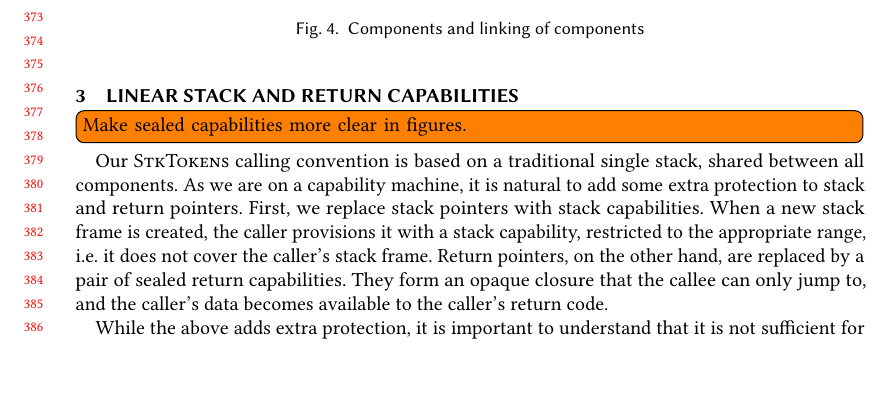
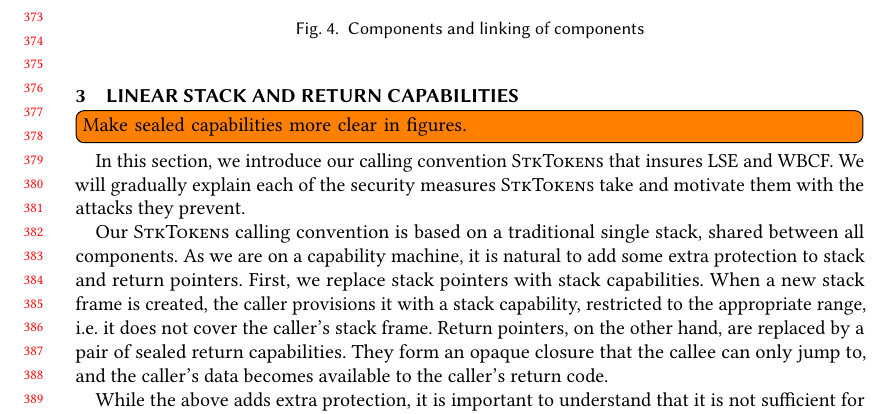
Before and after one commit to dominiquedevriese/capability-machine-reasoning-on-paper, a LaTeX paper (fully-abstract-comp/popl2019/paper.tex): part of page 8 of 16, cut so that both start at the same text, the shorter picture padded with empty space. Compiled offline with pdfLaTeX.

Commit message:
short introduction to section about stktokens.

```diff
--- a/fully-abstract-comp/popl2019/paper.tex
+++ b/fully-abstract-comp/popl2019/paper.tex
@@ -586,6 +586,9 @@ Some simplifications has been made in this presentation of \trgcm{} in this sect
 % \end{itemize}
 \section{Linear Stack and Return Capabilities}
 \todo[inline]{Make sealed capabilities more clear in figures.}
+In this section, we introduce our calling convention \stktokens{} that insures LSE and WBCF.
+We will gradually explain each of the security measures \stktokens{} take and motivate them with the attacks they prevent.
+
 \begin{figure}
   \centering
   \begin{subfigure}{0.4\linewidth}
```
